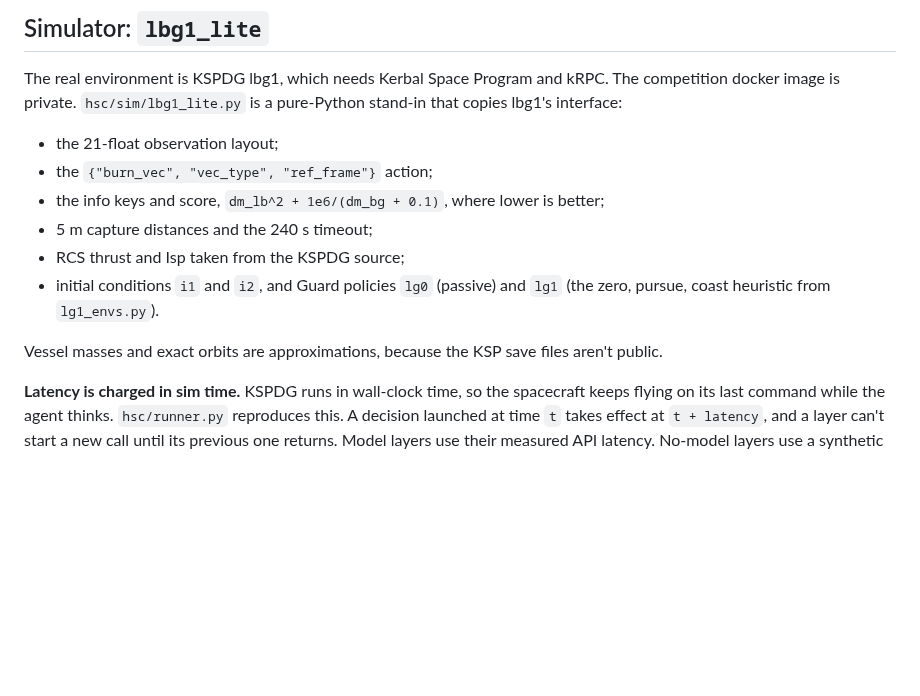
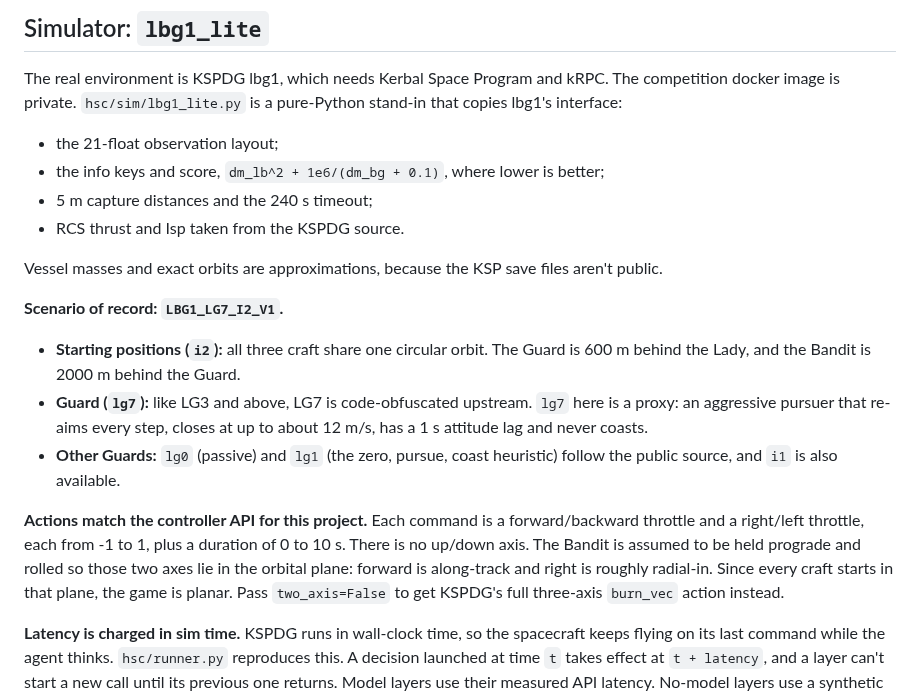
Before and after one commit to zihuahe/hierarchical-spacecraft-control, a Markdown page: README.md, the part around one of its changes. Rendered like a GitHub page; blank space fills up the shorter version.

```diff
--- a/README.md
+++ b/README.md
@@ -25,14 +25,26 @@ docker image is private. `hsc/sim/lbg1_lite.py` is a pure-Python stand-in that c
 interface:
 
 - the 21-float observation layout;
-- the `{"burn_vec", "vec_type", "ref_frame"}` action;
 - the info keys and score, `dm_lb^2 + 1e6/(dm_bg + 0.1)`, where lower is better;
 - 5 m capture distances and the 240 s timeout;
-- RCS thrust and Isp taken from the KSPDG source;
-- initial conditions `i1` and `i2`, and Guard policies `lg0` (passive) and `lg1` (the zero, pursue,
-  coast heuristic from `lg1_envs.py`).
+- RCS thrust and Isp taken from the KSPDG source.
 
 Vessel masses and exact orbits are approximations, because the KSP save files aren't public.
+
+**Scenario of record: `LBG1_LG7_I2_V1`.**
+- **Starting positions (`i2`):** all three craft share one circular orbit. The Guard is 600 m
+  behind the Lady, and the Bandit is 2000 m behind the Guard.
+- **Guard (`lg7`):** like LG3 and above, LG7 is code-obfuscated upstream. `lg7` here is a proxy:
+  an aggressive pursuer that re-aims every step, closes at up to about 12 m/s, has a 1 s attitude
+  lag and never coasts.
+- **Other Guards:** `lg0` (passive) and `lg1` (the zero, pursue, coast heuristic) follow the public
+  source, and `i1` is also available.
+
+**Actions match the controller API for this project.** Each command is a forward/backward throttle
+and a right/left throttle, each from -1 to 1, plus a duration of 0 to 10 s. There is no up/down axis.
+The Bandit is assumed to be held prograde and rolled so those two axes lie in the orbital plane:
+forward is along-track and right is roughly radial-in. Since every craft starts in that plane, the
+game is planar. Pass `two_axis=False` to get KSPDG's full three-axis `burn_vec` action instead.
 
 **Latency is charged in sim time.** KSPDG runs in wall-clock time, so the spacecraft keeps flying on
 its last command while the agent thinks. `hsc/runner.py` reproduces this. A decision launched at time
```
Also changed, not shown: other parts of README.md (+15 -11 lines), results/baseline-no-models/summary.md (+44 -33 lines), results/baseline-no-models/latency_sweep.png, 9 other files.
